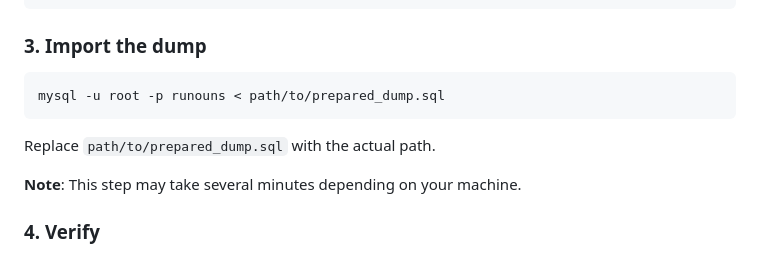
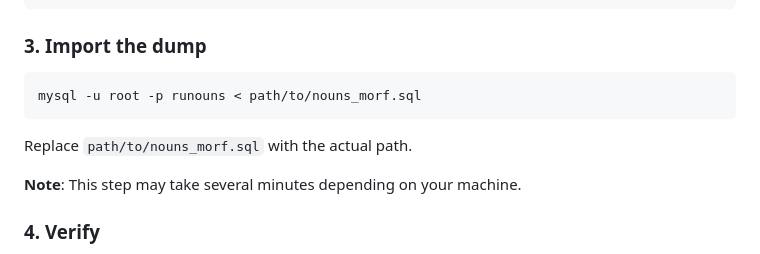
Before and after one commit to bkuz114/ruslovar-api, a Markdown page: docs/database-setup.md, the part around the change. GitHub-like rendering.

Commit message:
docs: update databse-setup.md to reference actual dump filename instead of generic filename
== Context ==

- The database setup guide provides two paths for preparing the runouns
  database: Option A uses a prepared dump, Option B replicates from the
  upstream Sshra source.

- Option A previously contained a placeholder URL because the prepared
  dump was not yet hosted anywhere. And then in subsequent commands
  (e.g. importing the dump) it used a generic name filename
  'prepared_dump.sql')

- The modified dump is now hosted in the ruslovar-db repository (as
  nouns_morf.sql.gz). Commit b046fca updated the placeholder text to
  reference the download URL, but the generic filename was not updated.

- This commit updates the generic filename, to the actual filename
  prefix (nouns_morf)

== Changes ==

1. docs/database-setup.md
    - replace generic 'prepared_dump.sql' text with nouns_morf.sql

== Related ==

- file
  https://raw.githubusercontent.com/bkuz114/ruslovar-db/main/db/nouns_morf.sql.gz
- ruslovar-db repository — hosts the modified database dump
  https://github.com/bkuz114/ruslovar-db
- Issue #10 — Host the modified Sshra database dump in the repository
== Related ==

- b046fca docs: update placeholder URL in database-setup.md to now hosted database dump

````diff
--- a/docs/database-setup.md
+++ b/docs/database-setup.md
@@ -84,10 +84,10 @@ mysql -u root -p -e "CREATE DATABASE runouns;"
 ### 3. Import the dump
 
 ```bash
-mysql -u root -p runouns < path/to/prepared_dump.sql
+mysql -u root -p runouns < path/to/nouns_morf.sql
 ```
 
-Replace `path/to/prepared_dump.sql` with the actual path.
+Replace `path/to/nouns_morf.sql` with the actual path.
 
 **Note**: This step may take several minutes depending on your machine.
 
````
